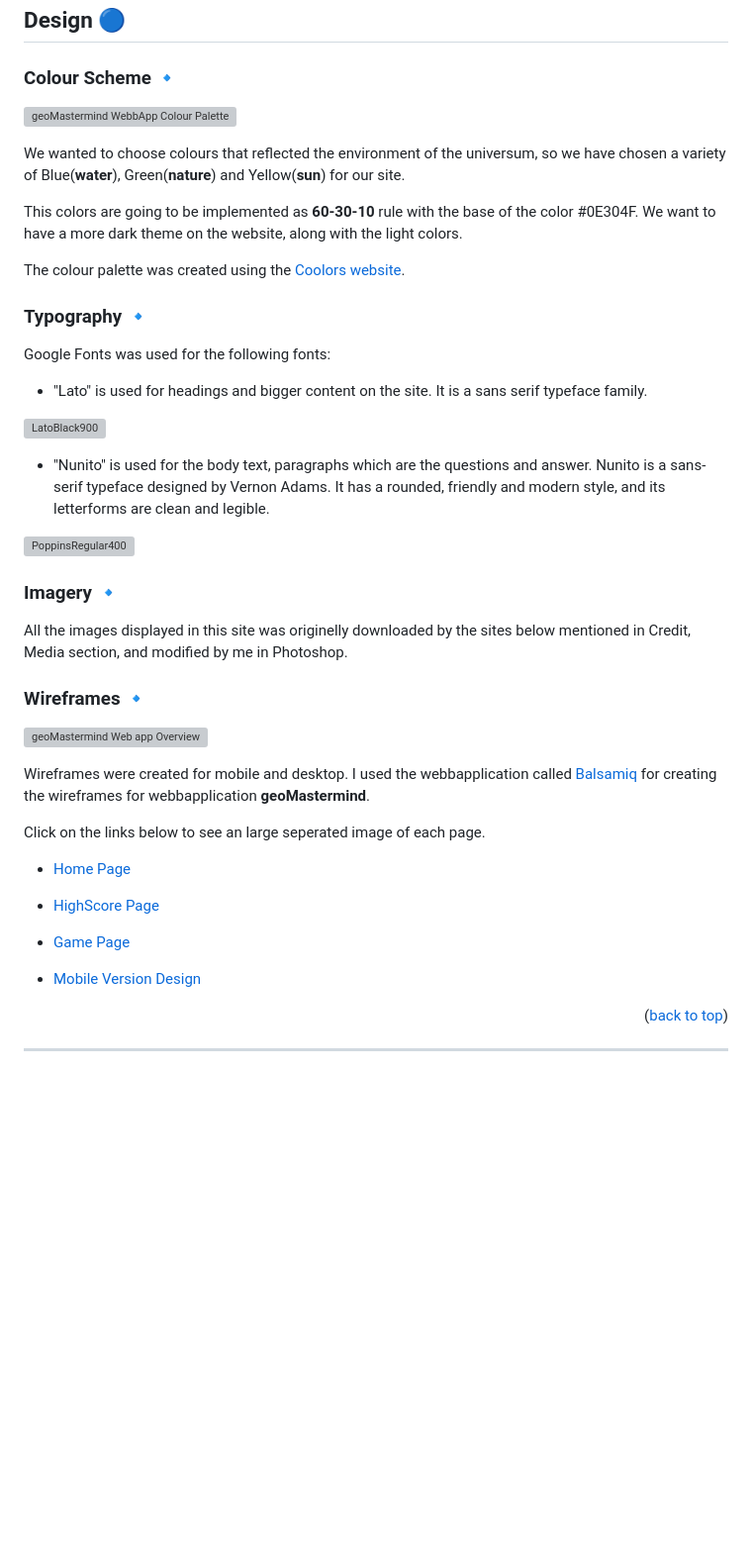
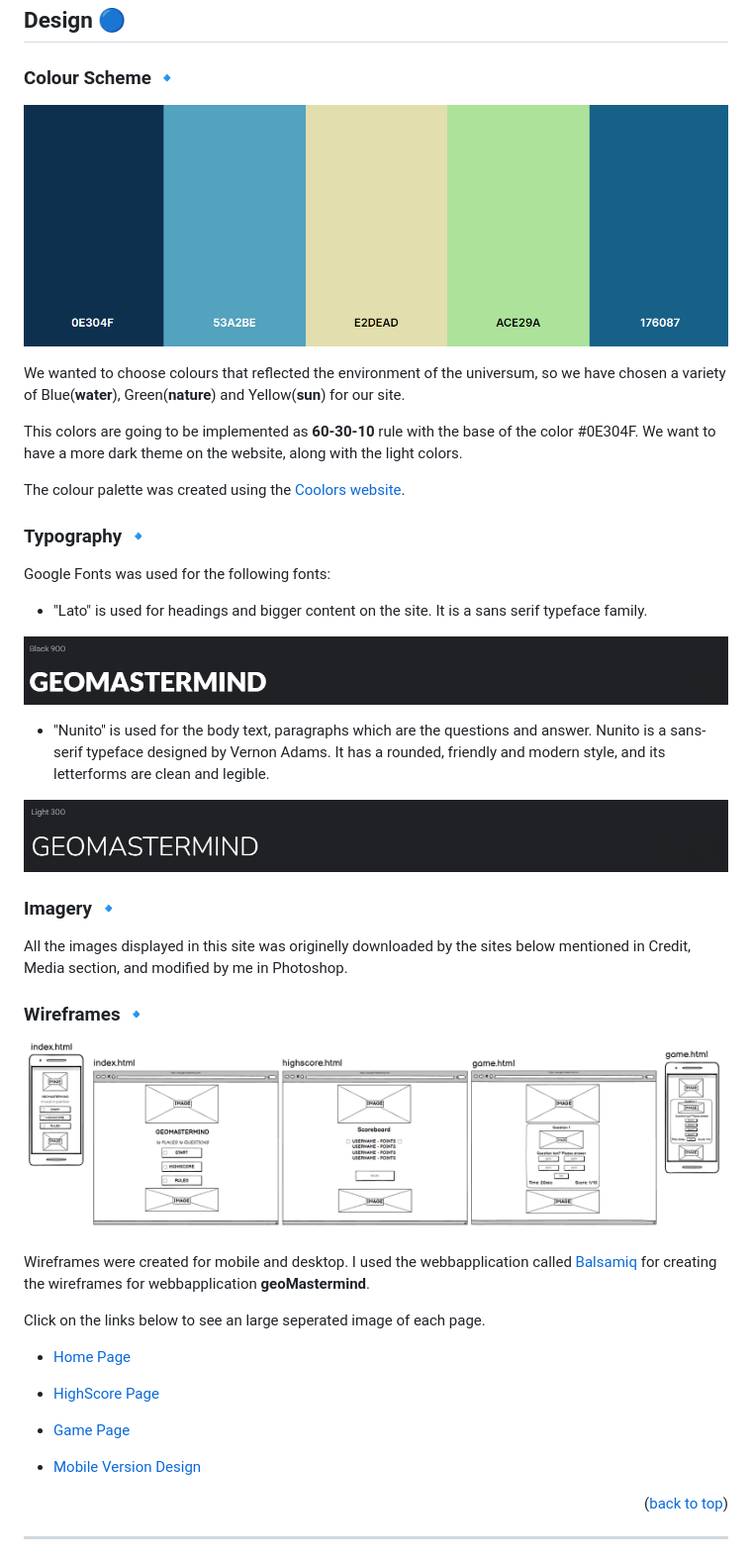
Before and after one commit to KimBergstroem/geoMastermind-Game, a Markdown page: README.md, the part around the change printed below. Shown: that part at 99% size. Rendered like a GitHub page; blank space fills up the shorter version; grey boxes are pictures that could not be loaded.

Commit message:
Update: Updated the images root in readme.md file

```diff
--- a/README.md
+++ b/README.md
@@ -85,7 +85,7 @@ With different levels of difficulty, you can compete against yourself or challen
 
 ### Colour Scheme 🔹
 
-![geoMastermind WebbApp Colour Palette](assets/readme/colorPalette.png)
+![geoMastermind WebbApp Colour Palette](docs/colorPalette.png)
 
 We wanted to choose colours that reflected the environment of the universum, so we have chosen a variety of Blue(<b>water</b>), Green(<b>nature</b>) and Yellow(<b>sun</b>) for our site.
 
@@ -99,11 +99,11 @@ Google Fonts was used for the following fonts:
 
 * "Lato" is used for headings and bigger content on the site. It is a sans serif typeface family.
 
-![LatoBlack900](assets/readme/fontstyleBlack900Lato.png)
+![LatoBlack900](docs/fontstyleBlack900Lato.png)
 
 * "Nunito" is used for the body text, paragraphs which are the questions and answer. Nunito is a sans-serif typeface designed by Vernon Adams. It has a rounded, friendly and modern style, and its letterforms are clean and legible.
 
-![PoppinsRegular400](assets/readme/fontstyleNunito.png)
+![PoppinsRegular400](docs/fontstyleNunito.png)
 
 ### Imagery 🔹
 
@@ -111,7 +111,7 @@ All the images displayed in this site was originelly downloaded by the sites bel
 
 ### Wireframes 🔹
 
-![geoMastermind Web app Overview](assets/readme/wireframes/wireframeOverview.png)
+![geoMastermind Web app Overview](docs/wireframes/wireframeOverview.png)
 
 Wireframes were created for mobile and desktop. I used the webbapplication called [Balsamiq](https://balsamiq.cloud/suu74na/psiivfn/r6B57) for creating the wireframes for webbapplication <b>geoMastermind</b>.
 
```
Also changed, not shown: other parts of README.md (+5 -5 lines).
